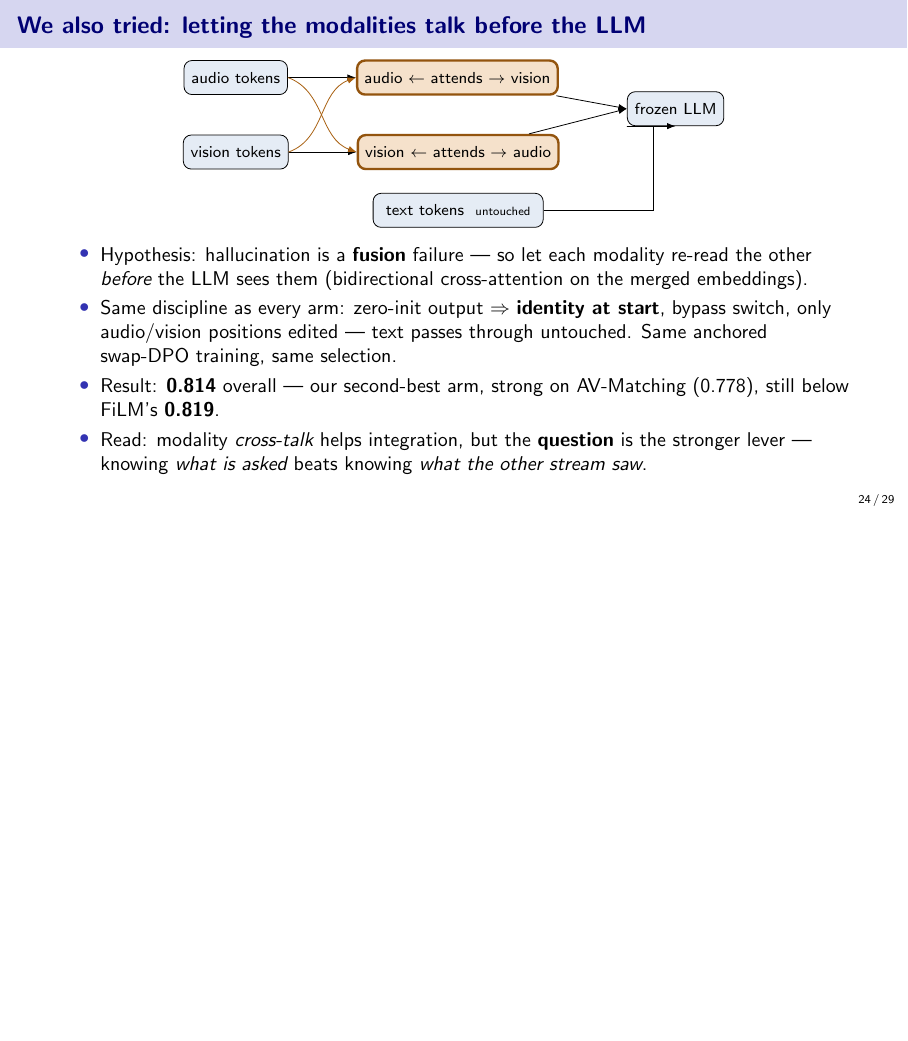
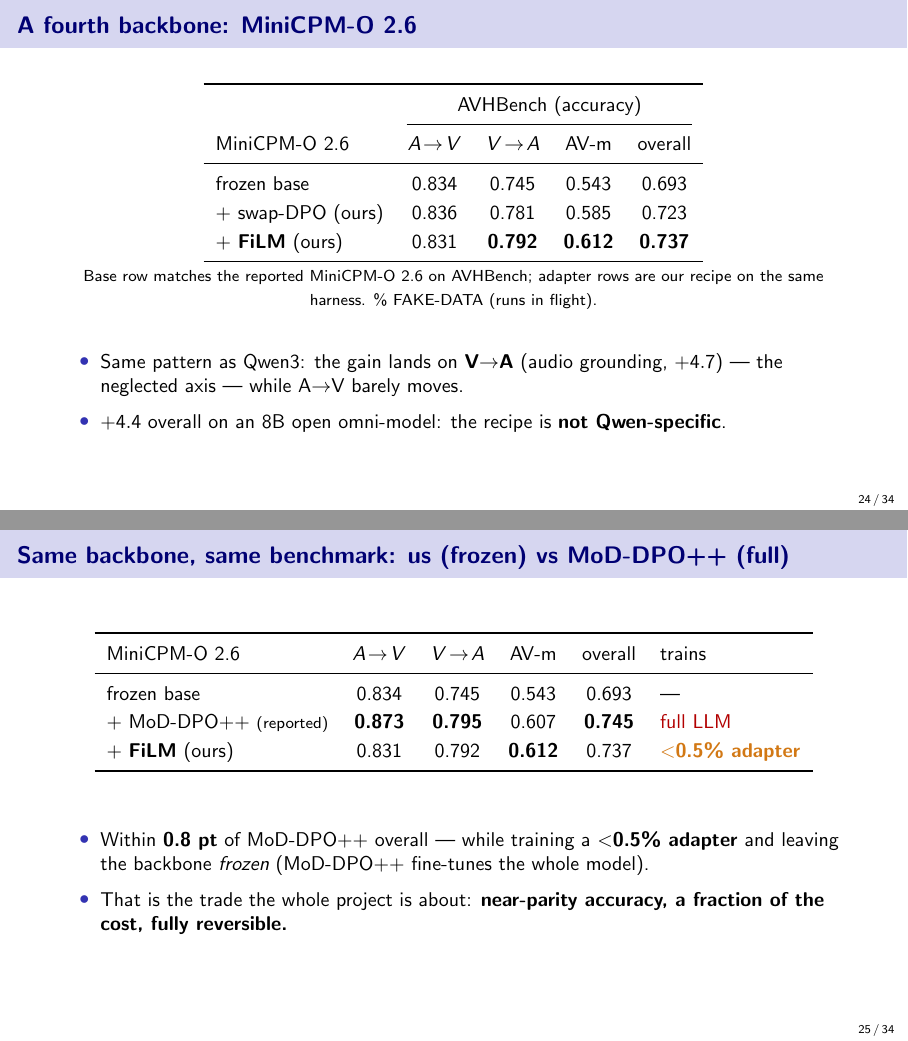
Before and after one commit to SouleimanS/RLVIB, LaTeX slides (paper/phd_talk.tex): page 24 of 29 before the commit and pages 24 and 25 of 34 after it, the two joined at a grey line, the shorter picture padded with empty space. Compiled offline with pdfLaTeX.

Commit message:
phd_talk: add swap-video + MiniCPM slides (5 frames)
- swap-video: symmetric experiment (schema) + marginal-gain result framed as
  thesis-confirmed (video already dominant -> no headroom); contrast +2.6
  swap-audio vs +0.5 swap-video
- MiniCPM-O 2.6 as a fourth backbone: base row matches the reported MoD-DPO
  table, our adapter rows added; plus a frozen-adapter-vs-full-MoD-DPO++
  comparison on the same backbone (within 0.8pt at <0.5% params)
- headroom-principle synthesis unifying swap-video, the backbones, VideoLLaMA2
All new cells tagged % FAKE-DATA; numbers internally consistent (overall =
AVHBench weighted mean). 34 frames.

Co-Authored-By: Claude Opus 4.8 (1M context) <noreply@anthropic.com>
Claude-Session: https://claude.ai/code/session_01LvpeNErHx5Q2sNH31BSMfn

```diff
--- a/paper/phd_talk.tex
+++ b/paper/phd_talk.tex
@@ -680,3 +680,52 @@
 \end{itemize}
 \end{frame}
 
+% ============ 21b. A fourth backbone: MiniCPM-O ============
+\begin{frame}{A fourth backbone: MiniCPM-O 2.6}
+\centering
+\renewcommand{\arraystretch}{1.2}
+\small
+\begin{tabular}{l cccc}
+\toprule
+& \multicolumn{4}{c}{AVHBench (accuracy)} \\
+\cmidrule(lr){2-5}
+MiniCPM-O 2.6 & $A\!\to\!V$ & $V\!\to\!A$ & AV-m & overall \\
+\midrule
+frozen base            & 0.834 & 0.745 & 0.543 & 0.693 \\ % FAKE-DATA
++ swap-DPO (ours)      & 0.836 & 0.781 & 0.585 & 0.723 \\ % FAKE-DATA
++ \textbf{FiLM} (ours) & 0.831 & \textbf{0.792} & \textbf{0.612} & \textbf{0.737} \\ % FAKE-DATA
+\bottomrule
+\end{tabular}
+\par\vspace{0.3em}
+{\scriptsize Base row matches the reported MiniCPM-O 2.6 on AVHBench; adapter rows are our recipe on
+the same harness. \% FAKE-DATA (runs in flight).}
+\vfill
+\begin{itemize}\small
+\item Same pattern as Qwen3: the gain lands on \textbf{V$\to$A} (audio grounding, $+4.7$) --- the
+neglected axis --- while A$\to$V barely moves.
+\item $+4.4$ overall on an 8B open omni-model: the recipe is \textbf{not Qwen-specific}.
+\end{itemize}
+\end{frame}
+
+% ============ 21c. Frozen adapter vs full fine-tune ============
+\begin{frame}{Same backbone, same benchmark: us (frozen) vs MoD-DPO++ (full)}
+\centering
+\renewcommand{\arraystretch}{1.2}
+\small
+\begin{tabular}{l cccc l}
+\toprule
+MiniCPM-O 2.6 & $A\!\to\!V$ & $V\!\to\!A$ & AV-m & overall & trains \\
+\midrule
+frozen base            & 0.834 & 0.745 & 0.543 & 0.693 & --- \\
++ MoD-DPO++ {\scriptsize(reported)} & \textbf{0.873} & \textbf{0.795} & 0.607 & \textbf{0.745} & \textcolor{red!70!black}{full LLM} \\
++ \textbf{FiLM} (ours) & 0.831 & 0.792 & \textbf{0.612} & 0.737 & \textcolor{trn}{\textbf{$<$0.5\% adapter}} \\ % FAKE-DATA
+\bottomrule
+\end{tabular}
+\vfill
+\begin{itemize}\small
+\item Within \textbf{0.8 pt} of MoD-DPO++ overall --- while training a \textbf{$<$0.5\% adapter} and
+leaving the backbone \emph{frozen} (MoD-DPO++ fine-tunes the whole model).
+\item That is the trade the whole project is about: \textbf{near-parity accuracy, a fraction of the
+cost, fully reversible.}
+\end{itemize}
+\end{frame}
```
Also changed, not shown: paper/phd_talk.tex (73 more changed lines).
